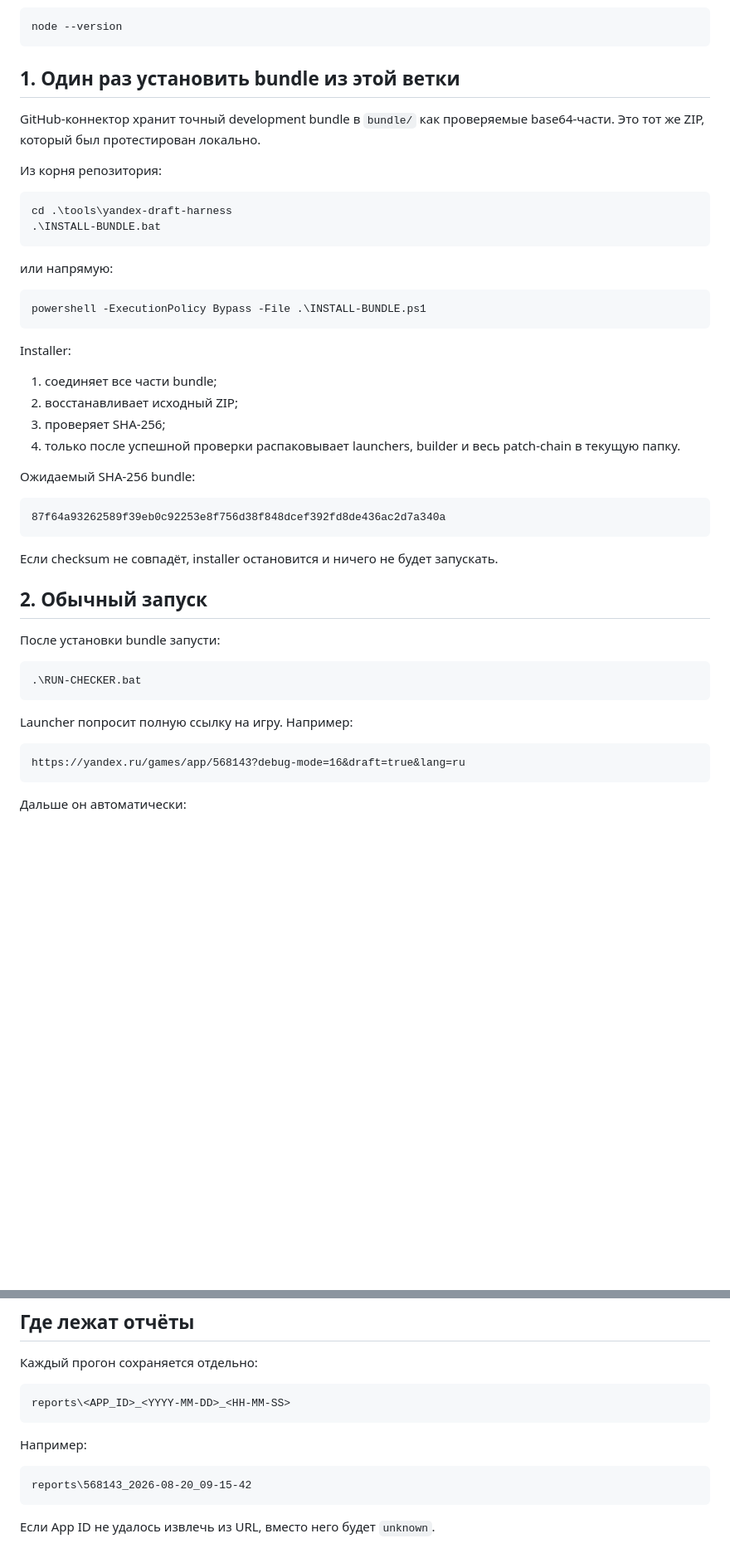
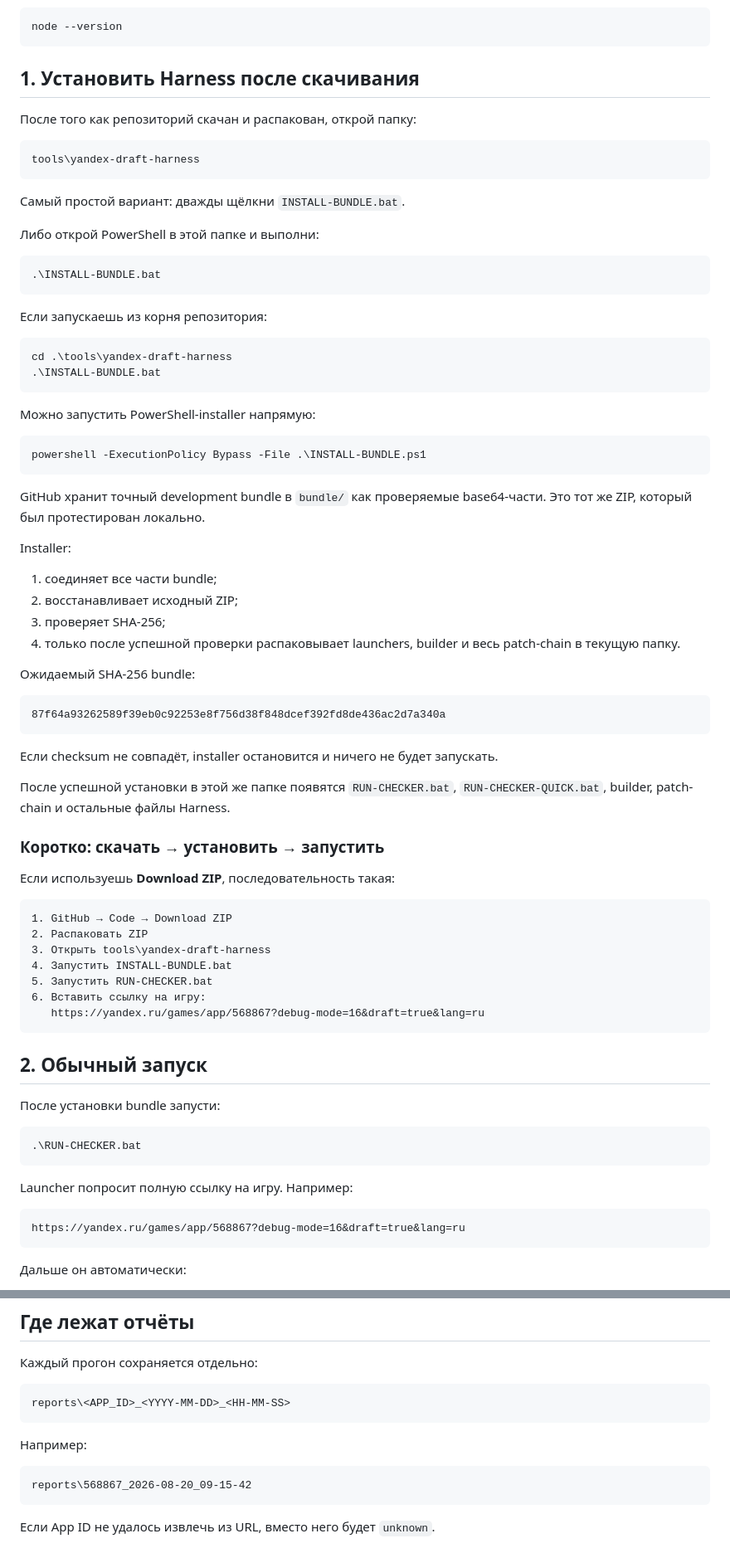
Before and after one commit to Nioris/yandex-games-debug-checker, a Markdown page: tools/yandex-draft-harness/README.md, 2 parts joined by grey strips. Shown at 83% size. Drawn GitHub-style; blank space fills up the shorter version.

Commit message:
Improve runtime harness download and install guide

````diff
--- a/tools/yandex-draft-harness/README.md
+++ b/tools/yandex-draft-harness/README.md
@@ -36,22 +61,36 @@ Harness запускает отдельный Chrome/Edge через CDP, отк
 node --version
 ```
 
-## 1. Один раз установить bundle из этой ветки
+## 1. Установить Harness после скачивания
 
-GitHub-коннектор хранит точный development bundle в `bundle/` как проверяемые base64-части. Это тот же ZIP, который был протестирован локально.
+После того как репозиторий скачан и распакован, открой папку:
 
-Из корня репозитория:
+```text
+tools\yandex-draft-harness
+```
+
+Самый простой вариант: дважды щёлкни `INSTALL-BUNDLE.bat`.
+
+Либо открой PowerShell в этой папке и выполни:
+
+```powershell
+.\INSTALL-BUNDLE.bat
+```
+
+Если запускаешь из корня репозитория:
 
 ```powershell
 cd .\tools\yandex-draft-harness
 .\INSTALL-BUNDLE.bat
 ```
 
-или напрямую:
+Можно запустить PowerShell-installer напрямую:
 
 ```powershell
 powershell -ExecutionPolicy Bypass -File .\INSTALL-BUNDLE.ps1
 ```
+
+GitHub хранит точный development bundle в `bundle/` как проверяемые base64-части. Это тот же ZIP, который был протестирован локально.
 
 Installer:
 
@@ -68,6 +107,22 @@ Installer:
 
 Если checksum не совпадёт, installer остановится и ничего не будет запускать.
 
+После успешной установки в этой же папке появятся `RUN-CHECKER.bat`, `RUN-CHECKER-QUICK.bat`, builder, patch-chain и остальные файлы Harness.
+
+### Коротко: скачать → установить → запустить
+
+Если используешь **Download ZIP**, последовательность такая:
+
+```text
+1. GitHub → Code → Download ZIP
+2. Распаковать ZIP
+3. Открыть tools\yandex-draft-harness
+4. Запустить INSTALL-BUNDLE.bat
+5. Запустить RUN-CHECKER.bat
+6. Вставить ссылку на игру:
+   https://yandex.ru/games/app/568867?debug-mode=16&draft=true&lang=ru
+```
+
 ## 2. Обычный запуск
 
 После установки bundle запусти:
@@ -79,7 +134,7 @@ Installer:
 Launcher попросит полную ссылку на игру. Например:
 
 ```text
-https://yandex.ru/games/app/568143?debug-mode=16&draft=true&lang=ru
+https://yandex.ru/games/app/568867?debug-mode=16&draft=true&lang=ru
 ```
 
 Дальше он автоматически:
@@ -147,7 +202,7 @@ reports\<APP_ID>_<YYYY-MM-DD>_<HH-MM-SS>
 Например:
 
 ```text
-reports\568143_2026-08-20_09-15-42
+reports\568867_2026-08-20_09-15-42
 ```
 
 Если App ID не удалось извлечь из URL, вместо него будет `unknown`.
````
Also changed, not shown: other parts of tools/yandex-draft-harness/README.md (+26 -1 lines).
